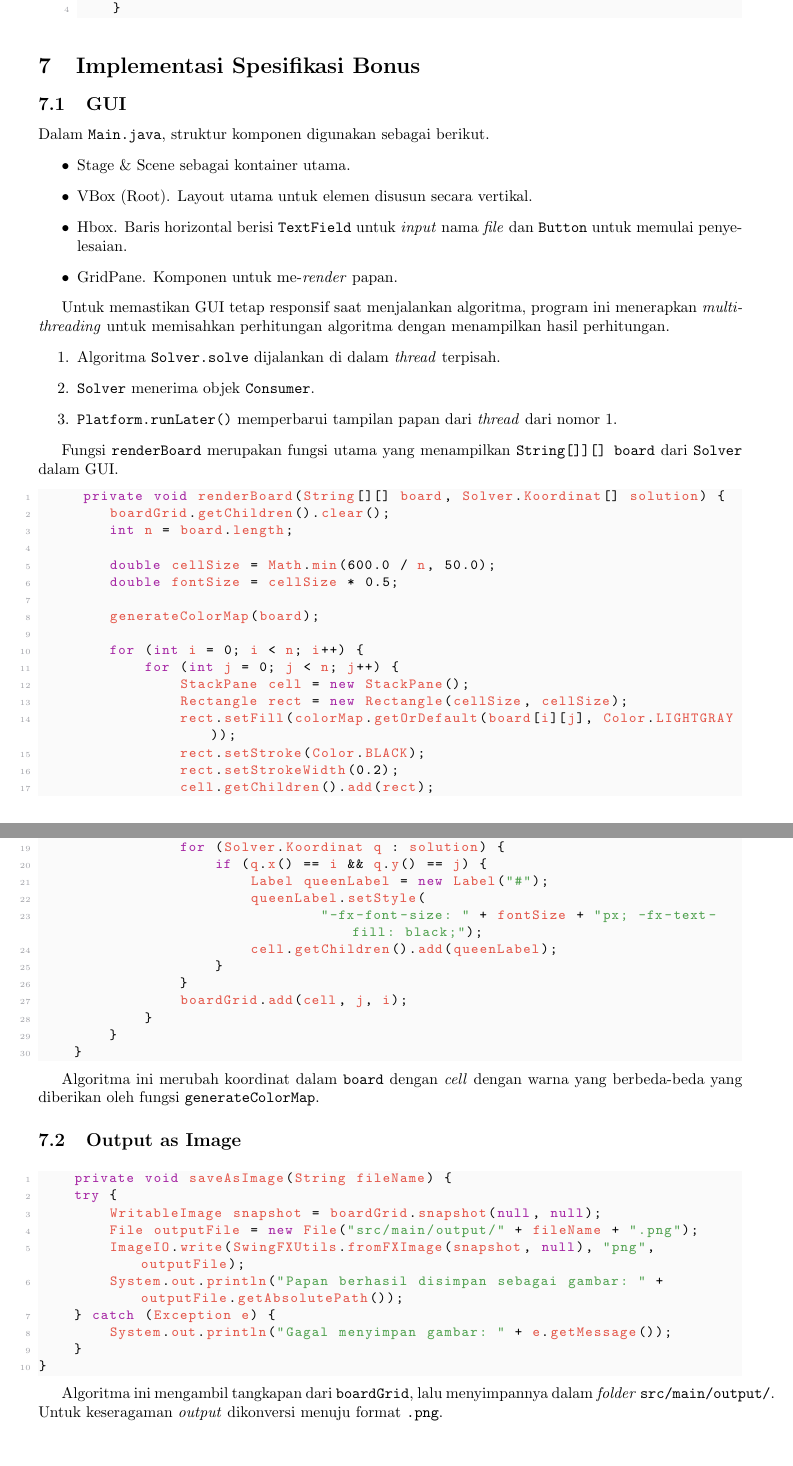
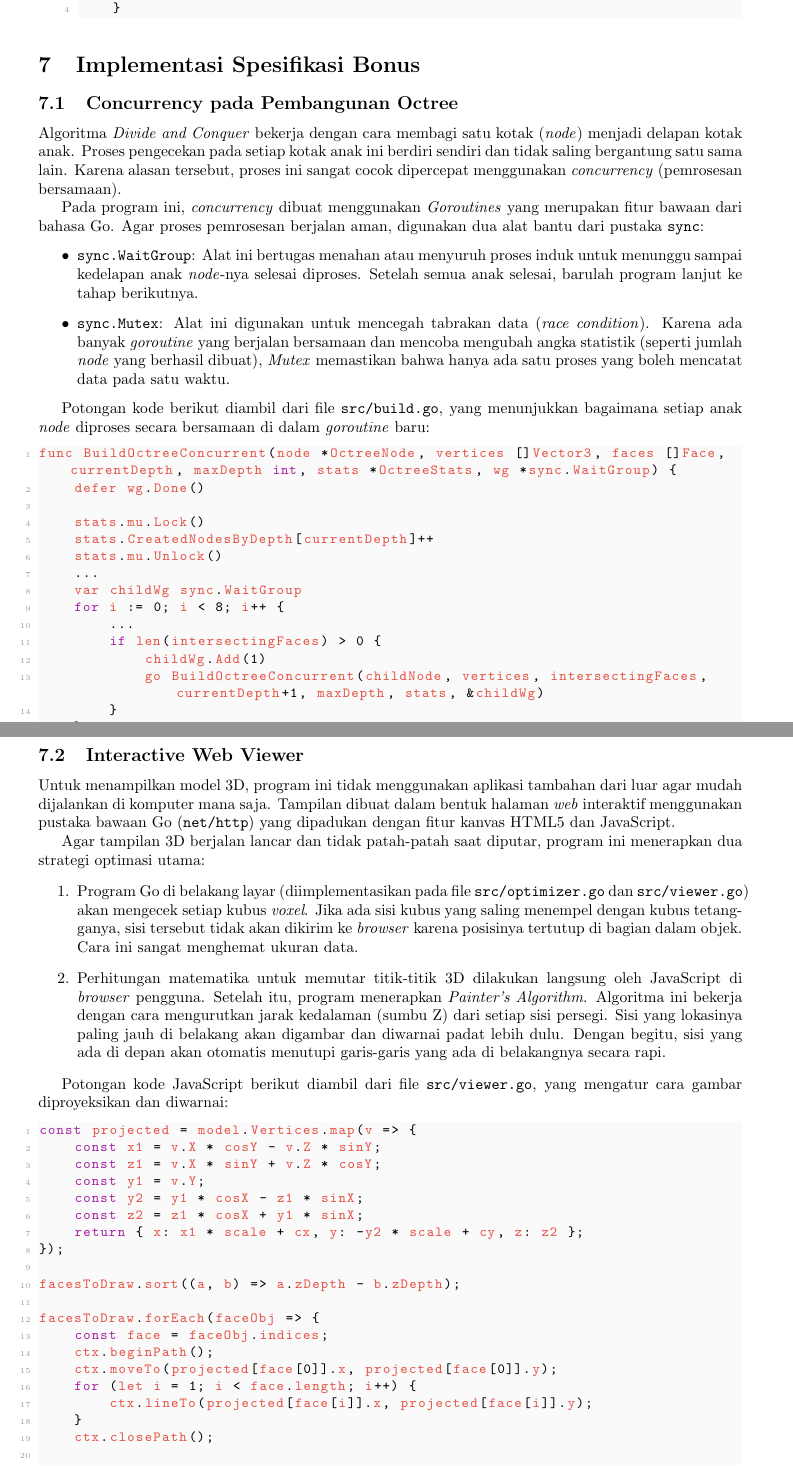
Before and after one commit to bangedaw/Tucil2_13524036_13524044, a LaTeX document (doc/Laporan/Laporan-Tucil1-IF2211-2026.tex, which reads doc/Laporan/section/4-bonus.tex): two parts of pages 10 and 11 of 17, joined at a grey line, cut so that both start at the same text. Compiled offline with pdfLaTeX.

Commit message:
feat: section bonus

```diff
--- a/doc/Laporan/section/4-bonus.tex
+++ b/doc/Laporan/section/4-bonus.tex
@@ -1,84 +1,75 @@
-\section{Implementasi Spesifikasi Bonus}\label{sub:Implementasi
-Spesifikasi Bonus} % (fold)
-\subsection{GUI}\label{sub:GUI} % (fold)
+\section{Implementasi Spesifikasi Bonus}\label{sec:Implementasi Spesifikasi Bonus} % (fold)
 
-Dalam \texttt{Main.java}, struktur komponen digunakan sebagai berikut.
+\subsection{Concurrency pada Pembangunan Octree}\label{sub:Concurrency pada Pembangunan Octree} % (fold)
+Algoritma \textit{Divide and Conquer} bekerja dengan cara membagi satu kotak (\textit{node}) menjadi delapan kotak anak. Proses pengecekan pada setiap kotak anak ini berdiri sendiri dan tidak saling bergantung satu sama lain. Karena alasan tersebut, proses ini sangat cocok dipercepat menggunakan \textit{concurrency} (pemrosesan bersamaan).
+
+Pada program ini, \textit{concurrency} dibuat menggunakan \textit{Goroutines} yang merupakan fitur bawaan dari bahasa Go. Agar proses pemrosesan berjalan aman, digunakan dua alat bantu dari pustaka \texttt{sync}:
 \begin{itemize}
-    \item Stage \& Scene sebagai kontainer utama.
-    \item VBox (Root). Layout utama untuk elemen disusun secara vertikal.
-    \item Hbox. Baris horizontal berisi \texttt{TextField} untuk
-        \textit{input} nama \textit{file} dan \texttt{Button} untuk
-        memulai penyelesaian.
-    \item GridPane. Komponen untuk me-\textit{render} papan.
+    \item \texttt{sync.WaitGroup}: Alat ini bertugas menahan atau menyuruh proses induk untuk menunggu sampai kedelapan anak \textit{node}-nya selesai diproses. Setelah semua anak selesai, barulah program lanjut ke tahap berikutnya.
+    \item \texttt{sync.Mutex}: Alat ini digunakan untuk mencegah tabrakan data (\textit{race condition}). Karena ada banyak \textit{goroutine} yang berjalan bersamaan dan mencoba mengubah angka statistik (seperti jumlah \textit{node} yang berhasil dibuat), \textit{Mutex} memastikan bahwa hanya ada satu proses yang boleh mencatat data pada satu waktu.
 \end{itemize}
 
-Untuk memastikan GUI tetap responsif saat menjalankan algoritma,
-program ini menerapkan \textit{multithreading} untuk memisahkan
-perhitungan algoritma dengan menampilkan hasil perhitungan.
+Potongan kode berikut diambil dari file \texttt{src/build.go}, yang menunjukkan bagaimana setiap anak \textit{node} diproses secara bersamaan di dalam \textit{goroutine} baru:
+
+\begin{lstlisting}[language=C, basicstyle=\ttfamily\small, breaklines=true]
+func BuildOctreeConcurrent(node *OctreeNode, vertices []Vector3, faces []Face, currentDepth, maxDepth int, stats *OctreeStats, wg *sync.WaitGroup) {
+    defer wg.Done()
+
+    stats.mu.Lock()
+    stats.CreatedNodesByDepth[currentDepth]++
+    stats.mu.Unlock()
+    ...
+    var childWg sync.WaitGroup
+    for i := 0; i < 8; i++ {
+        ...
+        if len(intersectingFaces) > 0 {
+            childWg.Add(1)
+            go BuildOctreeConcurrent(childNode, vertices, intersectingFaces, currentDepth+1, maxDepth, stats, &childWg)
+        }
+    }
+
+    childWg.Wait()
+}
+\end{lstlisting}
+% subsection Concurrency pada Pembangunan Octree (end)
+
+\subsection{Interactive Web Viewer}\label{sub:Interactive Web Viewer} % (fold)
+Untuk menampilkan model 3D, program ini tidak menggunakan aplikasi tambahan dari luar agar mudah dijalankan di komputer mana saja. Tampilan dibuat dalam bentuk halaman \textit{web} interaktif menggunakan pustaka bawaan Go (\texttt{net/http}) yang dipadukan dengan fitur kanvas HTML5 dan JavaScript.
+
+Agar tampilan 3D berjalan lancar dan tidak patah-patah saat diputar, program ini menerapkan dua strategi optimasi utama:
 \begin{enumerate}
-    \item Algoritma \texttt{Solver.solve} dijalankan di dalam
-        \textit{thread} terpisah.
-    \item \texttt{Solver} menerima objek \texttt{Consumer}.
-    \item \texttt{Platform.runLater()} memperbarui tampilan papan
-        dari \textit{thread} dari nomor 1.
+    \item Program Go di belakang layar (diimplementasikan pada file \texttt{src/optimizer.go} dan \texttt{src/viewer.go}) akan mengecek setiap kubus \textit{voxel}. Jika ada sisi kubus yang saling menempel dengan kubus tetangganya, sisi tersebut tidak akan dikirim ke \textit{browser} karena posisinya tertutup di bagian dalam objek. Cara ini sangat menghemat ukuran data.
+    \item Perhitungan matematika untuk memutar titik-titik 3D dilakukan langsung oleh JavaScript di \textit{browser} pengguna. Setelah itu, program menerapkan \textit{Painter's Algorithm}. Algoritma ini bekerja dengan cara mengurutkan jarak kedalaman (sumbu Z) dari setiap sisi persegi. Sisi yang lokasinya paling jauh di belakang akan digambar dan diwarnai padat lebih dulu. Dengan begitu, sisi yang ada di depan akan otomatis menutupi garis-garis yang ada di belakangnya secara rapi.
 \end{enumerate}
 
-Fungsi \texttt{renderBoard} merupakan fungsi utama yang menampilkan
-\texttt{String[]][] board} dari \texttt{Solver} dalam GUI.
+Potongan kode JavaScript berikut diambil dari file \texttt{src/viewer.go}, yang mengatur cara gambar diproyeksikan dan diwarnai:
+
 \begin{lstlisting}[language=Java, basicstyle=\ttfamily\small, breaklines=true]
-     private void renderBoard(String[][] board, Solver.Koordinat[] solution) {
-        boardGrid.getChildren().clear();
-        int n = board.length;
+const projected = model.Vertices.map(v => {
+    const x1 = v.X * cosY - v.Z * sinY;
+    const z1 = v.X * sinY + v.Z * cosY;
+    const y1 = v.Y;
+    const y2 = y1 * cosX - z1 * sinX;
+    const z2 = z1 * cosX + y1 * sinX;
+    return { x: x1 * scale + cx, y: -y2 * scale + cy, z: z2 };
+});
 
-        double cellSize = Math.min(600.0 / n, 50.0);
-        double fontSize = cellSize * 0.5;
+facesToDraw.sort((a, b) => a.zDepth - b.zDepth);
 
-        generateColorMap(board);
+facesToDraw.forEach(faceObj => {
+    const face = faceObj.indices;
+    ctx.beginPath();
+    ctx.moveTo(projected[face[0]].x, projected[face[0]].y);
+    for (let i = 1; i < face.length; i++) {
+        ctx.lineTo(projected[face[i]].x, projected[face[i]].y);
+    }
+    ctx.closePath();
 
-        for (int i = 0; i < n; i++) {
-            for (int j = 0; j < n; j++) {
-                StackPane cell = new StackPane();
-                Rectangle rect = new Rectangle(cellSize, cellSize);
-                rect.setFill(colorMap.getOrDefault(board[i][j], Color.LIGHTGRAY));
-                rect.setStroke(Color.BLACK);
-                rect.setStrokeWidth(0.2);
-                cell.getChildren().add(rect);
+    ctx.fillStyle = '#ecf0f1';
+    ctx.fill();
+    ctx.stroke();
+});
+\end{lstlisting}
+% subsection Interactive Web Viewer (end)
 
-                for (Solver.Koordinat q : solution) {
-                    if (q.x() == i && q.y() == j) {
-                        Label queenLabel = new Label("#");
-                        queenLabel.setStyle(
-                                "-fx-font-size: " + fontSize + "px; -fx-text-fill: black;");
-                        cell.getChildren().add(queenLabel);
-                    }
-                }
-                boardGrid.add(cell, j, i);
-            }
-        }
-    }
-\end{lstlisting}
-
-Algoritma ini merubah koordinat dalam \texttt{board} dengan
-\textit{cell} dengan warna yang berbeda-beda yang diberikan oleh
-fungsi \texttt{generateColorMap}.
-% subsection GUI (end)
-
-\subsection{Output as Image}\label{sub:Output as Image} % (fold)
-\begin{lstlisting}[language=Java, basicstyle=\ttfamily\small, breaklines=true]
-    private void saveAsImage(String fileName) {
-    try {
-        WritableImage snapshot = boardGrid.snapshot(null, null);
-        File outputFile = new File("src/main/output/" + fileName + ".png");
-        ImageIO.write(SwingFXUtils.fromFXImage(snapshot, null), "png", outputFile);
-        System.out.println("Papan berhasil disimpan sebagai gambar: " + outputFile.getAbsolutePath());
-    } catch (Exception e) {
-        System.out.println("Gagal menyimpan gambar: " + e.getMessage());
-    }
-}
-\end{lstlisting}
-
-Algoritma ini mengambil tangkapan dari \texttt{boardGrid}, lalu
-menyimpannya dalam \textit{folder} \texttt{src/main/output/}. Untuk
-keseragaman \textit{output} dikonversi menuju format \texttt{.png}.
-% subsection Output as Image (end)
 % section Implementasi Spesifikasi Bonus (end)
```
Also changed, not shown: doc/Laporan/Laporan-Tucil1-IF2211-2026.pdf, 7 other files.
